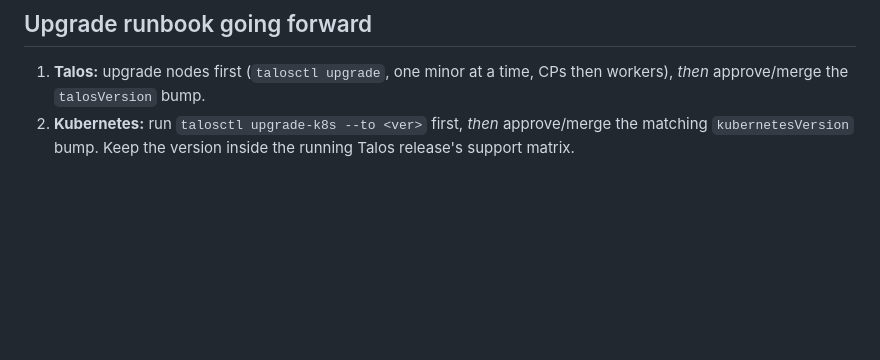
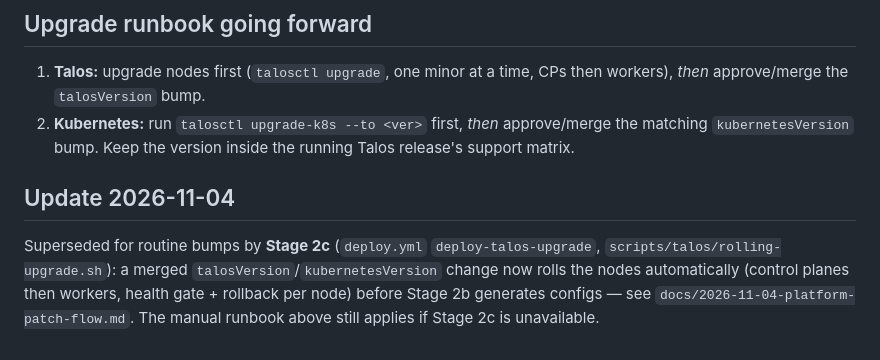
Before and after one commit to Chalupa-Tech/chalupa-tech-local, a Markdown page: docs/2026-09-19-talos-1.14-upgrade-k8s-version-pin.md, the part around the change. Rendered like a GitHub page; blank space fills up the shorter version.

Commit message:
docs: platform patch flow entry; Talos runbook pointer; CLAUDE.md
Co-Authored-By: Claude Fable 5.1 <noreply@anthropic.com>

```diff
--- a/docs/2026-09-19-talos-1.14-upgrade-k8s-version-pin.md
+++ b/docs/2026-09-19-talos-1.14-upgrade-k8s-version-pin.md
@@ -69,3 +69,12 @@ Operational gotchas hit along the way:
 2. **Kubernetes:** run `talosctl upgrade-k8s --to <ver>` first, *then*
    approve/merge the matching `kubernetesVersion` bump. Keep the version
    inside the running Talos release's support matrix.
+
+## Update 2026-11-04
+
+Superseded for routine bumps by **Stage 2c** (`deploy.yml`
+`deploy-talos-upgrade`, `scripts/talos/rolling-upgrade.sh`): a merged
+`talosVersion`/`kubernetesVersion` change now rolls the nodes automatically
+(control planes then workers, health gate + rollback per node) before Stage
+2b generates configs — see `docs/2026-11-04-platform-patch-flow.md`. The
+manual runbook above still applies if Stage 2c is unavailable.
```
Also changed, not shown: CLAUDE.md (+1 -1 lines), docs/2026-11-04-platform-patch-flow.md (added, +89 -0 lines).
